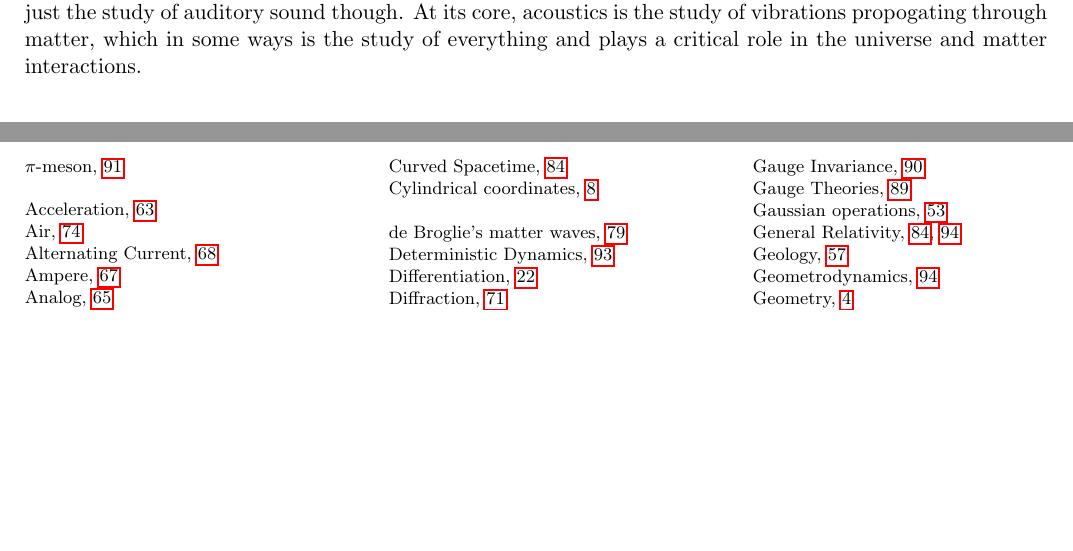
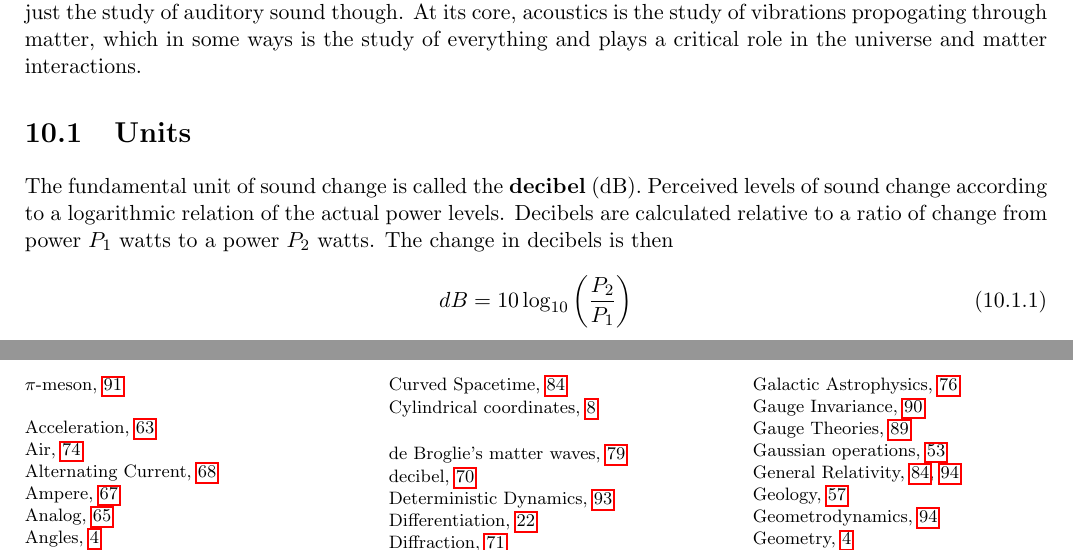
Before and after one commit to torodean/Antonius-Compendium, a LaTeX thesis (Volume I/Compendium.tex, which reads Volume I/chapters/acoustics.tex): two parts of pages 76 and 102 of 103, joined at a grey line, cut so that both start at the same text, the shorter picture padded with empty space. Compiled offline with pdfLaTeX.

Commit message:
Update acoustics.tex

```diff
--- a/Volume I/chapters/acoustics.tex
+++ b/Volume I/chapters/acoustics.tex
@@ -4,3 +4,10 @@
 Acoustics is the scientific study of sound and its transmission, production, and effects. It is a branch of physics and engineering that explores the properties of sound waves, their interactions with various mediums, and their impact on our environment and human perception. Acoustics plays a crucial role in our everyday lives, from the design of concert halls and the development of audio technology to the understanding of natural phenomena like earthquakes and the behavior of underwater sound.
 
 At its core, acoustics seeks to unravel the mysteries of sound, a complex and omnipresent phenomenon that shapes our auditory experiences and contributes to our understanding of the world. Acoustics is not just the study of auditory sound though. At its core, acoustics is the study of vibrations propogating through matter, which in some ways is the study of everything and plays a critical role in the universe and matter interactions.
+
+\section{Units}
+
+The fundamental unit of sound change is called the \keyword{decibel} (dB). Perceived levels of sound change according to a logarithmic relation of the actual power levels. Decibels are calculated relative to a ratio of change from power $P_1$ watts to a power $P_2$ watts. The change in decibels is then
+\begin{align}
+dB = 10 \log_{10}\left(\frac{P_2}{P_1}\right)
+\end{align}
```
